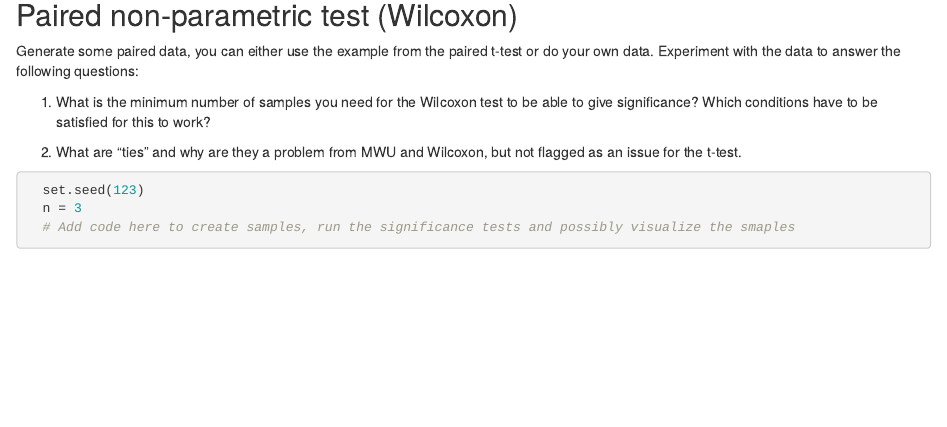
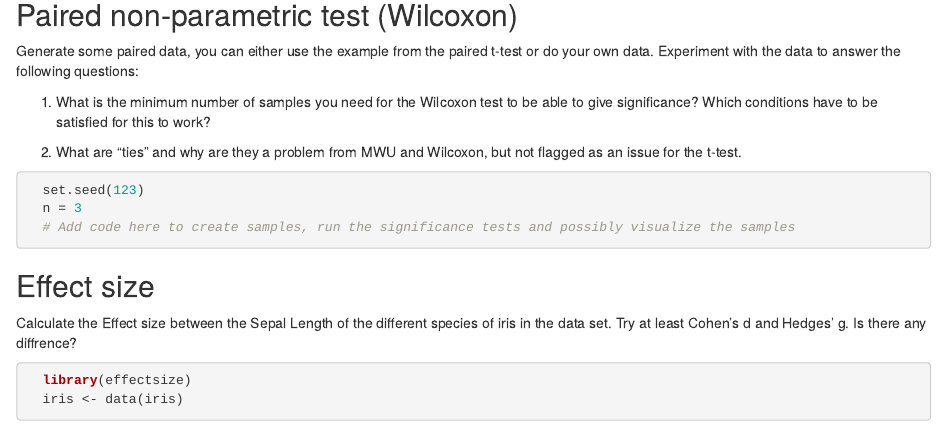
Before and after one commit to applied-systems-biology/MMM-Statistics-Course, an R Markdown document (3_Wilcoxon_and_Mann_Whitney_U.Rmd): the page in a window 1100 px wide, from 1300 px down. Rendered offline with R 4.5, knitr and Pandoc, with nearby package versions; some code elsewhere in the file could not run offline.

Commit message:
Added Effect Size exercise

````diff
--- a/3_Wilcoxon_and_Mann_Whitney_U.Rmd
+++ b/3_Wilcoxon_and_Mann_Whitney_U.Rmd
@@ -58,5 +58,14 @@ Generate some paired data, you can either use the example from the paired t-test
 ```{r paired data Wilcoxon, echo = TRUE, message=FALSE}
   set.seed(123)
   n = 3
-  # Add code here to create samples, run the significance tests and possibly visualize the smaples
+  # Add code here to create samples, run the significance tests and possibly visualize the samples
 ```
+
+## Effect size
+
+Calculate the Effect size between the Sepal Length of the different species of iris in the data set. Try at least Cohen's d and Hedges' g. Is there any diffrence?
+
+```{r Effect size, echo = TRUE, message=FALSE}
+  library(effectsize)
+  iris <- data(iris)
+```
````
